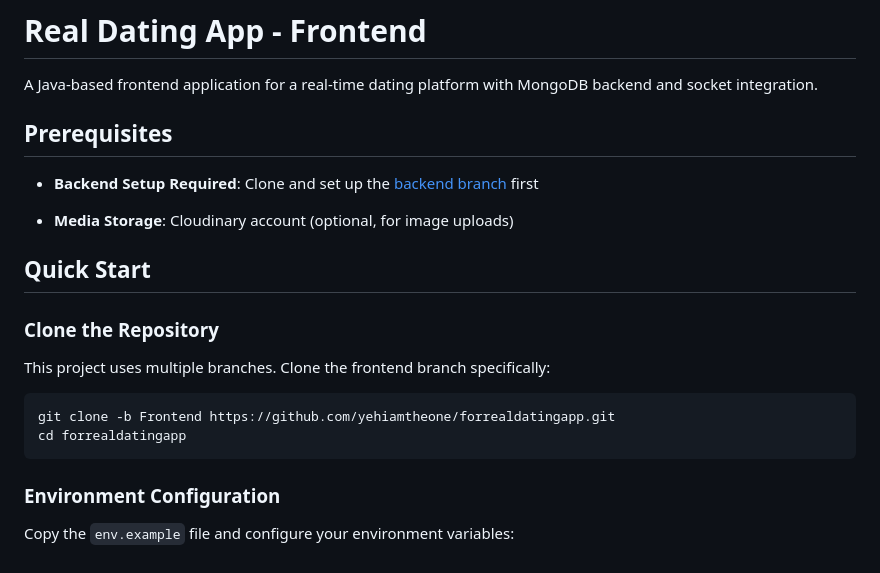
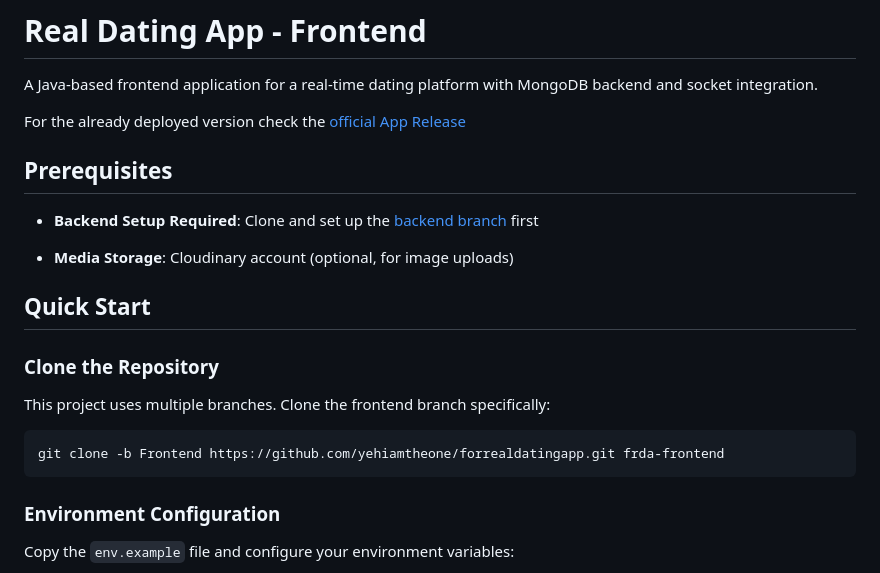
Before and after one commit to yehiamtheone/forrealdatingapp, a Markdown page: readme.md, the part around one of its changes. Drawn GitHub-style.

````diff
--- a/readme.md
+++ b/readme.md
@@ -1,6 +1,8 @@
 # Real Dating App - Frontend
 
 A Java-based frontend application for a real-time dating platform with MongoDB backend and socket integration.
+
+For the already deployed version check the [official App Release](https://github.com/yehiamtheone/forrealdatingapp/releases/download/official-app-exe/forrealdatingapp.zip)
 
 ## Prerequisites
 
@@ -15,8 +17,7 @@ A Java-based frontend application for a real-time dating platform with MongoDB b
 This project uses multiple branches. Clone the frontend branch specifically:
 
 ```bash
-git clone -b Frontend https://github.com/yehiamtheone/forrealdatingapp.git
-cd forrealdatingapp
+git clone -b Frontend https://github.com/yehiamtheone/forrealdatingapp.git frda-frontend
 ```
 
 ### Environment Configuration
````
Also changed, not shown: other parts of readme.md (+23 -28 lines).
